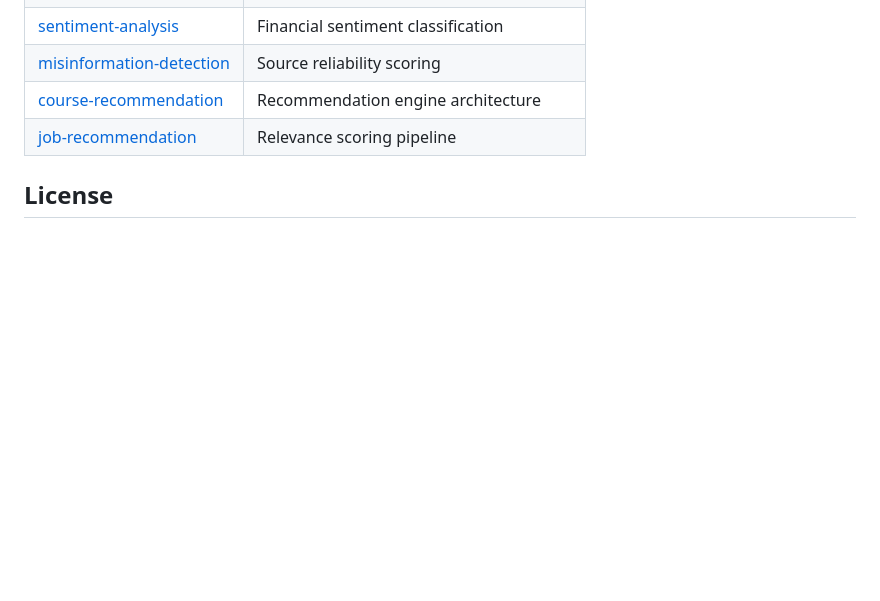
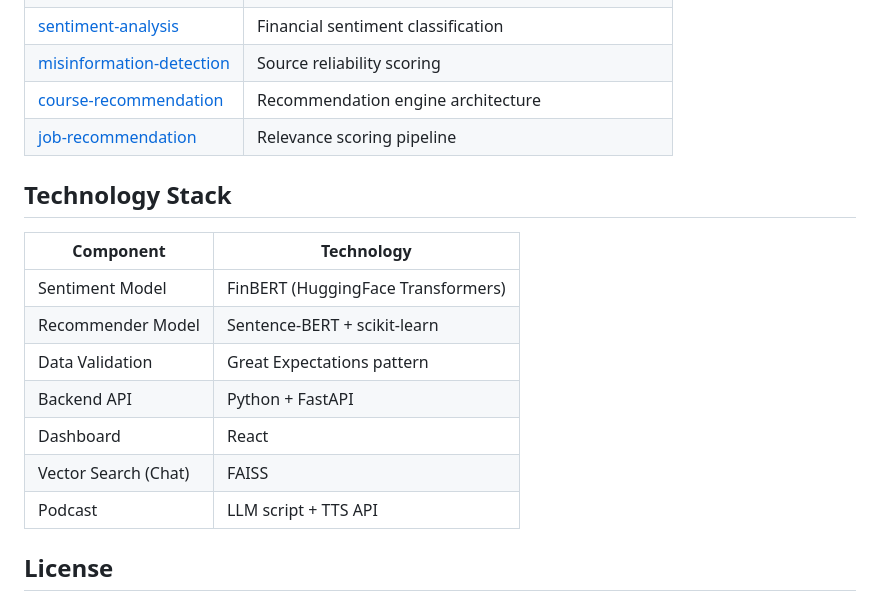
Before and after one commit to melissanoarianna1-commits/finpulse-ai, a Markdown page: README.md, the part around one of its changes. Drawn GitHub-style; blank space fills up the shorter version.

```diff
--- a/README.md
+++ b/README.md
@@ -85,6 +131,18 @@ pip install -r requirements.txt
 | [course-recommendation](https://github.com/topics/course-recommendation) | Recommendation engine architecture |
 | [job-recommendation](https://github.com/topics/job-recommendation) | Relevance scoring pipeline |
 
+## Technology Stack
+
+| Component | Technology |
+|-----------|-----------|
+| Sentiment Model | FinBERT (HuggingFace Transformers) |
+| Recommender Model | Sentence-BERT + scikit-learn |
+| Data Validation | Great Expectations pattern |
+| Backend API | Python + FastAPI |
+| Dashboard | React |
+| Vector Search (Chat) | FAISS |
+| Podcast | LLM script + TTS API |
+
 ## License
 
 MIT
```
Also changed, not shown: other parts of README.md (+80 -34 lines).
